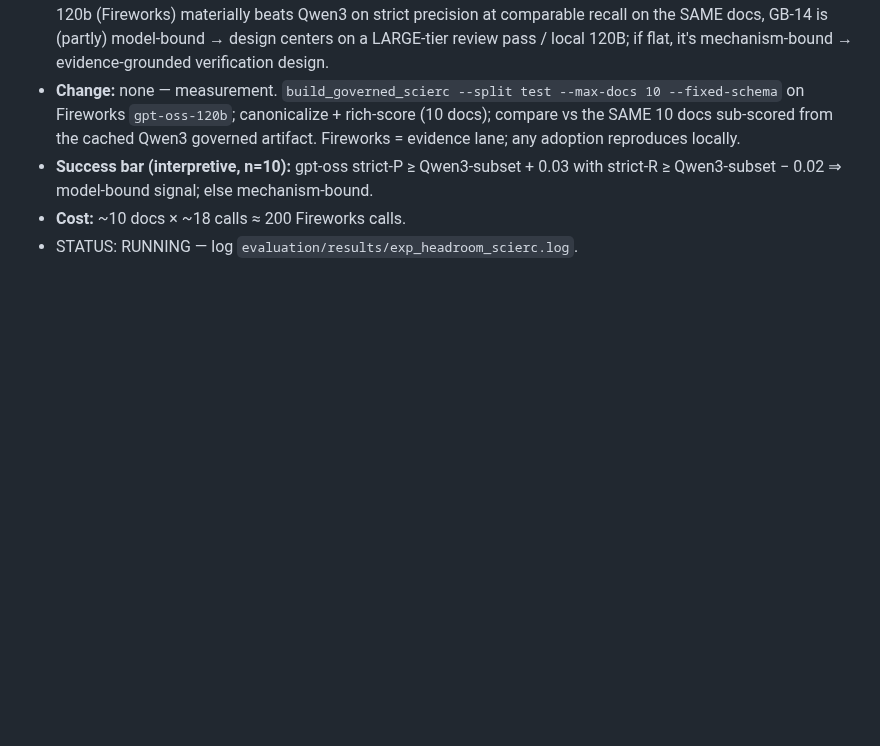
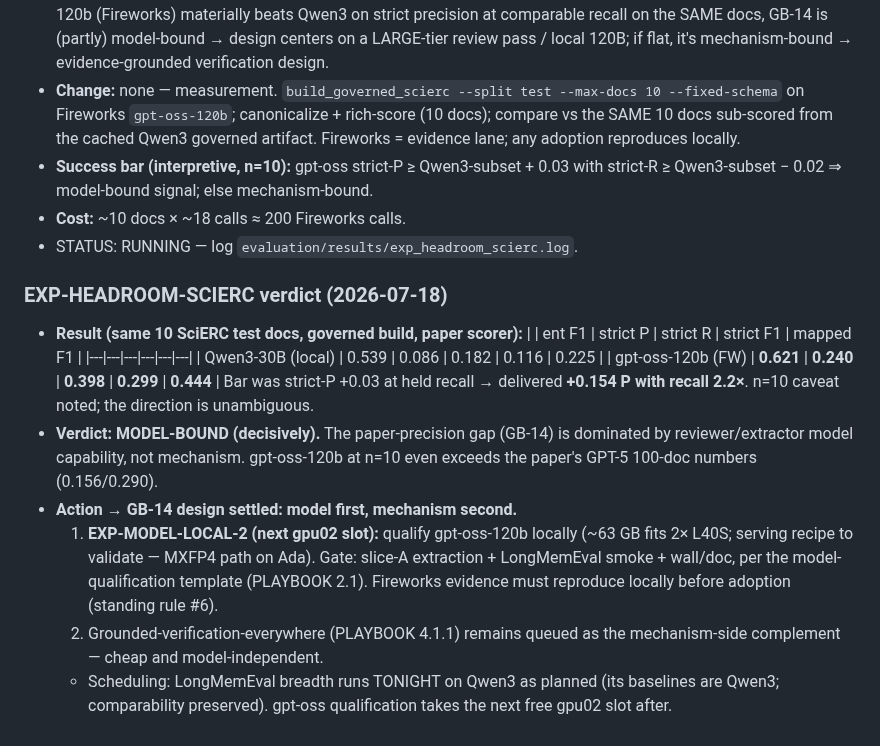
Before and after one commit to nmokaria27/Agentic-Graph-Memory, a Markdown page: EXPERIMENT_LOG.md, the part around the change. Drawn GitHub-style; blank space fills up the shorter version.

Commit message:
exp: EXP-HEADROOM-SCIERC verdict — MODEL-BOUND, decisively (gpt-oss-120b strict P 0.240 vs 0.086, R 2.2x, same docs); GB-14 design settled: qualify gpt-oss-120b locally next
Co-Authored-By: Claude Fable 5 <noreply@anthropic.com>
Claude-Session: https://claude.ai/code/session_01GjC7ywRb8tfDatTuGJr9AQ

```diff
--- a/EXPERIMENT_LOG.md
+++ b/EXPERIMENT_LOG.md
@@ -1748,3 +1748,26 @@ sequential ids remain as aliases (commits/logs reference them). Convention:
   with strict-R ≥ Qwen3-subset − 0.02 ⇒ model-bound signal; else mechanism-bound.
 - **Cost:** ~10 docs × ~18 calls ≈ 200 Fireworks calls.
 - STATUS: RUNNING — log `evaluation/results/exp_headroom_scierc.log`.
+
+### EXP-HEADROOM-SCIERC verdict  (2026-07-18)
+- **Result (same 10 SciERC test docs, governed build, paper scorer):**
+  | | ent F1 | strict P | strict R | strict F1 | mapped F1 |
+  |---|---|---|---|---|---|
+  | Qwen3-30B (local) | 0.539 | 0.086 | 0.182 | 0.116 | 0.225 |
+  | gpt-oss-120b (FW) | **0.621** | **0.240** | **0.398** | **0.299** | **0.444** |
+  Bar was strict-P +0.03 at held recall → delivered **+0.154 P with recall 2.2×**.
+  n=10 caveat noted; the direction is unambiguous.
+- **Verdict: MODEL-BOUND (decisively).** The paper-precision gap (GB-14) is
+  dominated by reviewer/extractor model capability, not mechanism. gpt-oss-120b
+  at n=10 even exceeds the paper's GPT-5 100-doc numbers (0.156/0.290).
+- **Action → GB-14 design settled: model first, mechanism second.**
+  1. **EXP-MODEL-LOCAL-2 (next gpu02 slot):** qualify gpt-oss-120b locally
+     (~63 GB fits 2× L40S; serving recipe to validate — MXFP4 path on Ada).
+     Gate: slice-A extraction + LongMemEval smoke + wall/doc, per the model-
+     qualification template (PLAYBOOK 2.1). Fireworks evidence must reproduce
+     locally before adoption (standing rule #6).
+  2. Grounded-verification-everywhere (PLAYBOOK 4.1.1) remains queued as the
+     mechanism-side complement — cheap and model-independent.
+  - Scheduling: LongMemEval breadth runs TONIGHT on Qwen3 as planned (its
+    baselines are Qwen3; comparability preserved). gpt-oss qualification takes
+    the next free gpu02 slot after.
```
